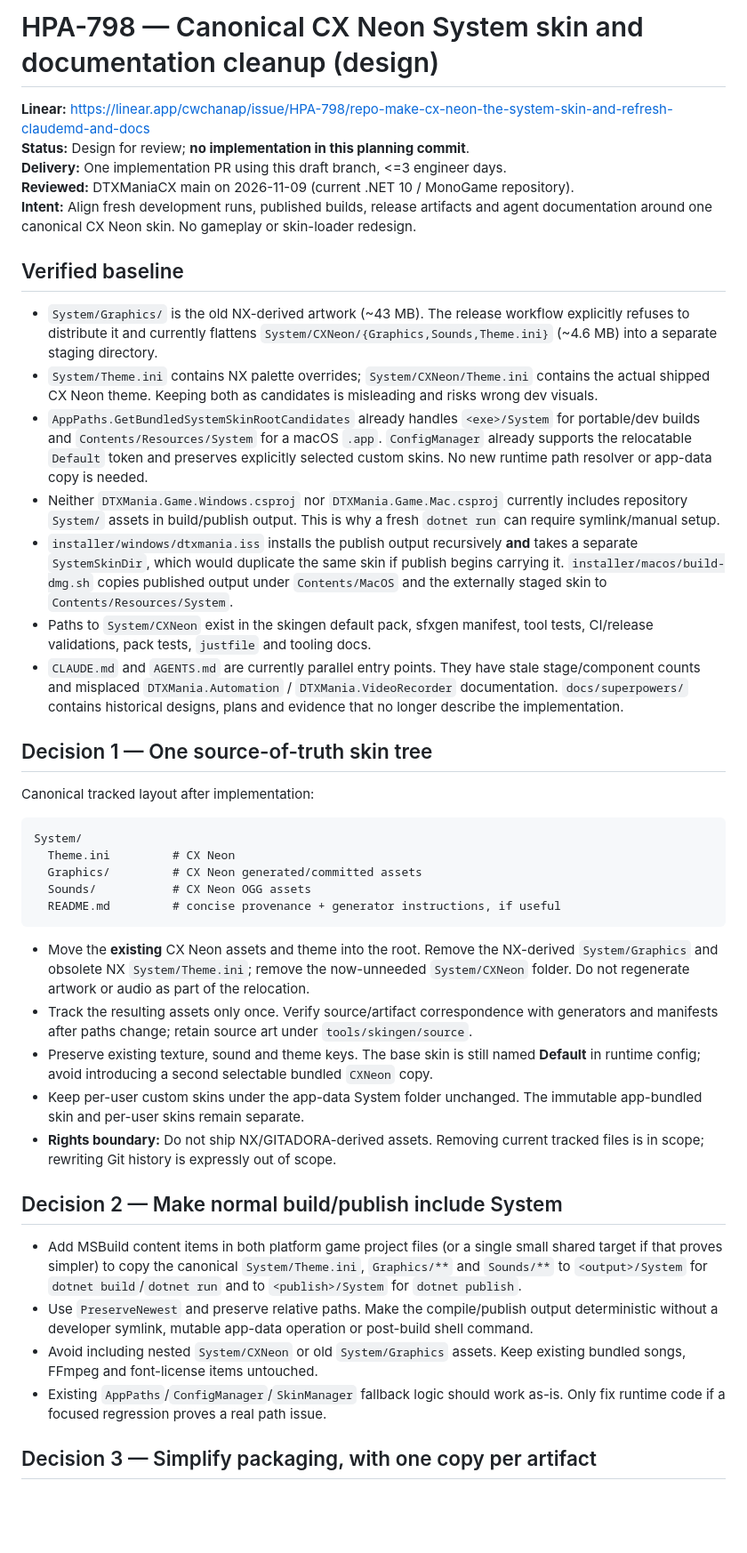
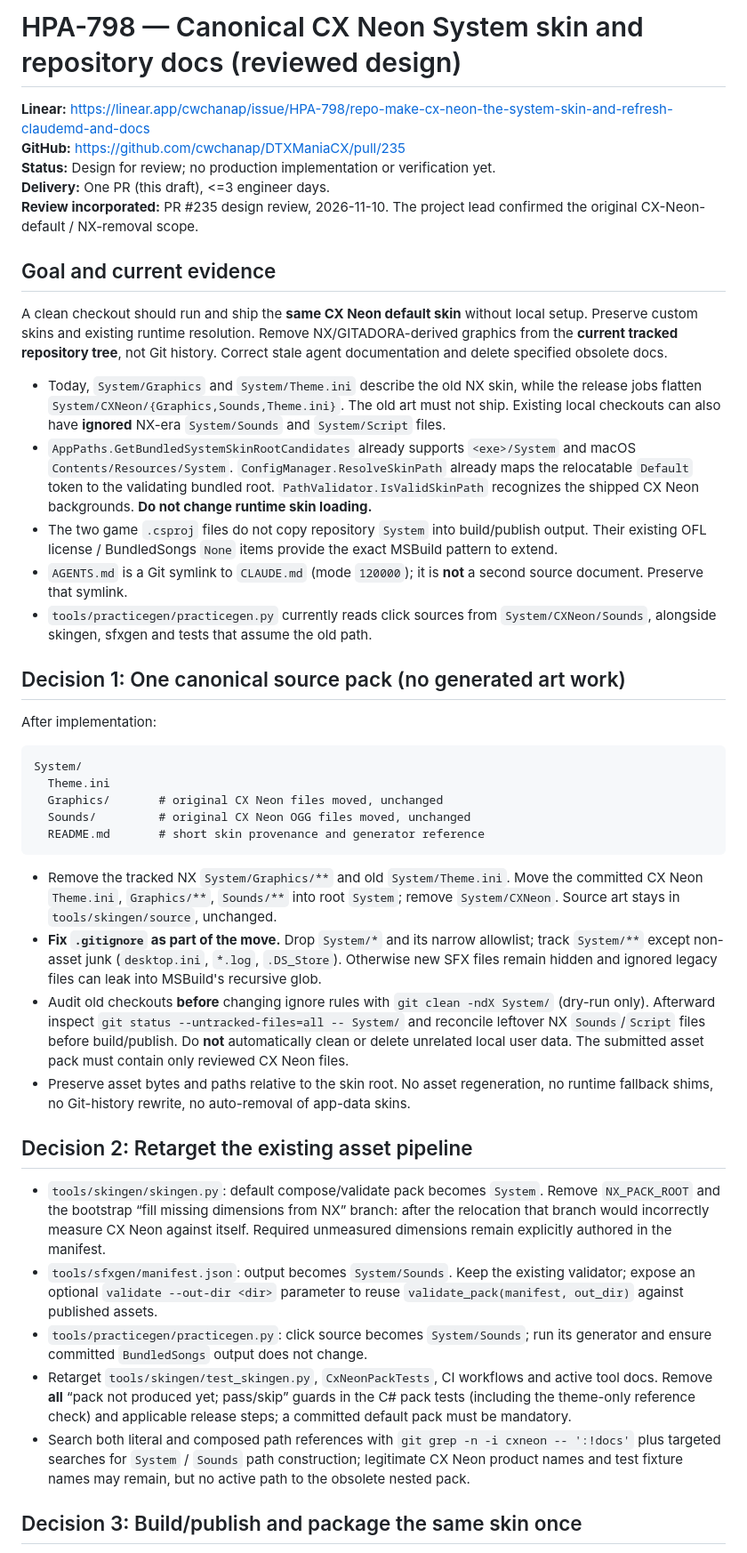
Before and after one commit to cwchanap/DTXManiaCX, a Markdown page: docs/proposals/2026-11-09-hpa-798-design.md, the part around one of its changes. Shown at 89% size. Drawn GitHub-style; blank space fills up the shorter version.

Commit message:
docs(HPA-798): incorporate design-review findings and prune scope

````diff
--- a/docs/proposals/2026-11-09-hpa-798-design.md
+++ b/docs/proposals/2026-11-09-hpa-798-design.md
@@ -1,45 +1,45 @@
-# HPA-798 — Canonical CX Neon System skin and documentation cleanup (design)
+# HPA-798 — Canonical CX Neon System skin and repository docs (reviewed design)
 
 **Linear:** https://linear.app/cwchanap/issue/HPA-798/repo-make-cx-neon-the-system-skin-and-refresh-claudemd-and-docs
-**Status:** Design for review; **no implementation in this planning commit**.
-**Delivery:** One implementation PR using this draft branch, <=3 engineer days.
-**Reviewed:** DTXManiaCX main on 2026-11-09 (current .NET 10 / MonoGame repository).
-**Intent:** Align fresh development runs, published builds, release artifacts and agent documentation around one canonical CX Neon skin. No gameplay or skin-loader redesign.
+**GitHub:** https://github.com/cwchanap/DTXManiaCX/pull/235
+**Status:** Design for review; no production implementation or verification yet.
+**Delivery:** One PR (this draft), <=3 engineer days.
+**Review incorporated:** PR #235 design review, 2026-11-10. The project lead confirmed the original CX-Neon-default / NX-removal scope.
 
-## Verified baseline
+## Goal and current evidence
 
-- `System/Graphics/` is the old NX-derived artwork (~43 MB). The release workflow explicitly refuses to distribute it and currently flattens `System/CXNeon/{Graphics,Sounds,Theme.ini}` (~4.6 MB) into a separate staging directory.
-- `System/Theme.ini` contains NX palette overrides; `System/CXNeon/Theme.ini` contains the actual shipped CX Neon theme. Keeping both as candidates is misleading and risks wrong dev visuals.
-- `AppPaths.GetBundledSystemSkinRootCandidates` already handles `<exe>/System` for portable/dev builds and `Contents/Resources/System` for a macOS `.app`. `ConfigManager` already supports the relocatable `Default` token and preserves explicitly selected custom skins. No new runtime path resolver or app-data copy is needed.
-- Neither `DTXMania.Game.Windows.csproj` nor `DTXMania.Game.Mac.csproj` currently includes repository `System/` assets in build/publish output. This is why a fresh `dotnet run` can require symlink/manual setup.
-- `installer/windows/dtxmania.iss` installs the publish output recursively **and** takes a separate `SystemSkinDir`, which would duplicate the same skin if publish begins carrying it. `installer/macos/build-dmg.sh` copies published output under `Contents/MacOS` and the externally staged skin to `Contents/Resources/System`.
-- Paths to `System/CXNeon` exist in the skingen default pack, sfxgen manifest, tool tests, CI/release validations, pack tests, `justfile` and tooling docs.
-- `CLAUDE.md` and `AGENTS.md` are currently parallel entry points. They have stale stage/component counts and misplaced `DTXMania.Automation` / `DTXMania.VideoRecorder` documentation. `docs/superpowers/` contains historical designs, plans and evidence that no longer describe the implementation.
+A clean checkout should run and ship the **same CX Neon default skin** without local setup. Preserve custom skins and existing runtime resolution. Remove NX/GITADORA-derived graphics from the **current tracked repository tree**, not Git history. Correct stale agent documentation and delete specified obsolete docs.
 
-## Decision 1 — One source-of-truth skin tree
+- Today, `System/Graphics` and `System/Theme.ini` describe the old NX skin, while the release jobs flatten `System/CXNeon/{Graphics,Sounds,Theme.ini}`. The old art must not ship. Existing local checkouts can also have **ignored** NX-era `System/Sounds` and `System/Script` files.
+- `AppPaths.GetBundledSystemSkinRootCandidates` already supports `<exe>/System` and macOS `Contents/Resources/System`. `ConfigManager.ResolveSkinPath` already maps the relocatable `Default` token to the validating bundled root. `PathValidator.IsValidSkinPath` recognizes the shipped CX Neon backgrounds. **Do not change runtime skin loading.**
+- The two game `.csproj` files do not copy repository `System` into build/publish output. Their existing OFL license / BundledSongs `None` items provide the exact MSBuild pattern to extend.
+- `AGENTS.md` is a Git symlink to `CLAUDE.md` (mode `120000`); it is **not** a second source document. Preserve that symlink.
+- `tools/practicegen/practicegen.py` currently reads click sources from `System/CXNeon/Sounds`, alongside skingen, sfxgen and tests that assume the old path.
 
-Canonical tracked layout after implementation:
+## Decision 1: One canonical source pack (no generated art work)
+
+After implementation:
 
 ```text
 System/
-  Theme.ini         # CX Neon
-  Graphics/         # CX Neon generated/committed assets
-  Sounds/           # CX Neon OGG assets
-  README.md         # concise provenance + generator instructions, if useful
+  Theme.ini
+  Graphics/       # original CX Neon files moved, unchanged
+  Sounds/         # original CX Neon OGG files moved, unchanged
+  README.md       # short skin provenance and generator reference
 ```
 
-- Move the **existing** CX Neon assets and theme into the root. Remove the NX-derived `System/Graphics` and obsolete NX `System/Theme.ini`; remove the now-unneeded `System/CXNeon` folder. Do not regenerate artwork or audio as part of the relocation.
-- Track the resulting assets only once. Verify source/artifact correspondence with generators and manifests after paths change; retain source art under `tools/skingen/source`.
-- Preserve existing texture, sound and theme keys. The base skin is still named **Default** in runtime config; avoid introducing a second selectable bundled `CXNeon` copy.
-- Keep per-user custom skins under the app-data System folder unchanged. The immutable app-bundled skin and per-user skins remain separate.
-- **Rights boundary:** Do not ship NX/GITADORA-derived assets. Removing current tracked files is in scope; rewriting Git history is expressly out of scope.
+- Remove the tracked NX `System/Graphics/**` and old `System/Theme.ini`. Move the committed CX Neon `Theme.ini`, `Graphics/**`, `Sounds/**` into root `System`; remove `System/CXNeon`. Source art stays in `tools/skingen/source`, unchanged.
+- **Fix `.gitignore` as part of the move.** Drop `System/*` and its narrow allowlist; track `System/**` except non-asset junk (`desktop.ini`, `*.log`, `.DS_Store`). Otherwise new SFX files remain hidden and ignored legacy files can leak into MSBuild's recursive glob.
+- Audit old checkouts **before** changing ignore rules with `git clean -ndX System/` (dry-run only). Afterward inspect `git status --untracked-files=all -- System/` and reconcile leftover NX `Sounds`/`Script` files before build/publish. Do **not** automatically clean or delete unrelated local user data. The submitted asset pack must contain only reviewed CX Neon files.
+- Preserve asset bytes and paths relative to the skin root. No asset regeneration, no runtime fallback shims, no Git-history rewrite, no auto-removal of app-data skins.
 
-## Decision 2 — Make normal build/publish include System
+## Decision 2: Retarget the existing asset pipeline
 
-- Add MSBuild content items in both platform game project files (or a single small shared target if that proves simpler) to copy the canonical `System/Theme.ini`, `Graphics/**` and `Sounds/**` to `<output>/System` for `dotnet build`/`dotnet run` and to `<publish>/System` for `dotnet publish`.
-- Use `PreserveNewest` and preserve relative paths. Make the compile/publish output deterministic without a developer symlink, mutable app-data operation or post-build shell command.
-- Avoid including nested `System/CXNeon` or old `System/Graphics` assets. Keep existing bundled songs, FFmpeg and font-license items untouched.
-- Existing `AppPaths`/`ConfigManager`/`SkinManager` fallback logic should work as-is. Only fix runtime code if a focused regression proves a real path issue.
+- `tools/skingen/skingen.py`: default compose/validate pack becomes `System`. Remove `NX_PACK_ROOT` and the bootstrap “fill missing dimensions from NX” branch: after the relocation that branch would incorrectly measure CX Neon against itself. Required unmeasured dimensions remain explicitly authored in the manifest.
+- `tools/sfxgen/manifest.json`: output becomes `System/Sounds`. Keep the existing validator; expose an optional `validate --out-dir <dir>` parameter to reuse `validate_pack(manifest, out_dir)` against published assets.
+- `tools/practicegen/practicegen.py`: click source becomes `System/Sounds`; run its generator and ensure committed `BundledSongs` output does not change.
+- Retarget `tools/skingen/test_skingen.py`, `CxNeonPackTests`, CI workflows and active tool docs. Remove **all** “pack not produced yet; pass/skip” guards in the C# pack tests (including the theme-only reference check) and applicable release steps; a committed default pack must be mandatory.
+- Search both literal and composed path references with `git grep -n -i cxneon -- ':!docs'` plus targeted searches for `System` / `Sounds` path construction; legitimate CX Neon product names and test fixture names may remain, but no active path to the obsolete nested pack.
 
-## Decision 3 — Simplify packaging, with one copy per artifact
+## Decision 3: Build/publish and package the same skin once
 
````
Also changed, not shown: other parts of docs/proposals/2026-11-09-hpa-798-design.md (+18 -22 lines).
